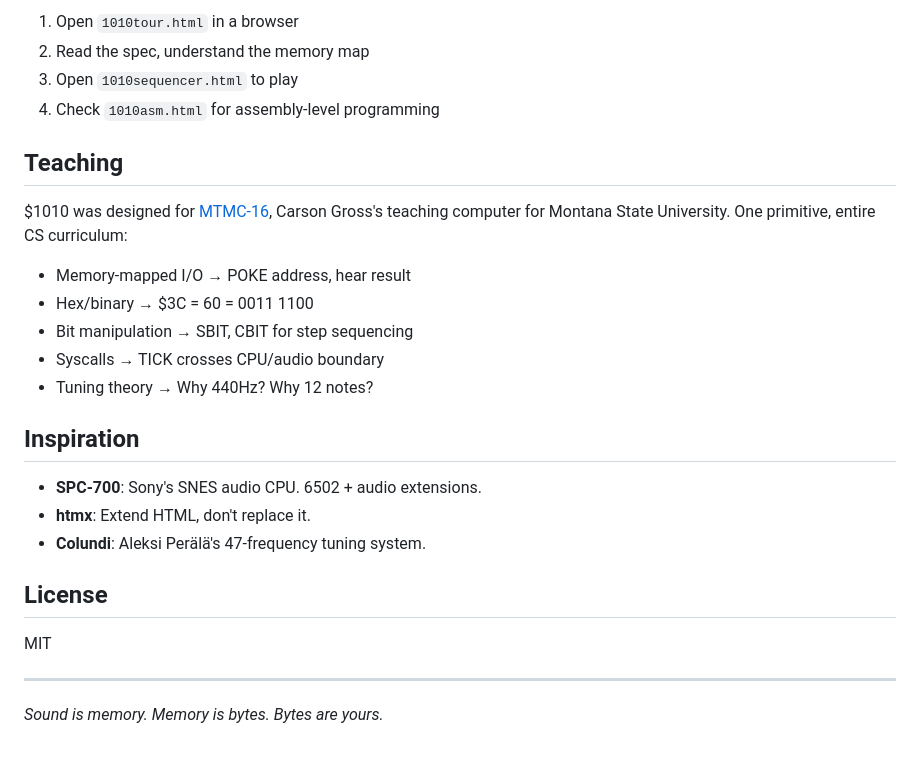
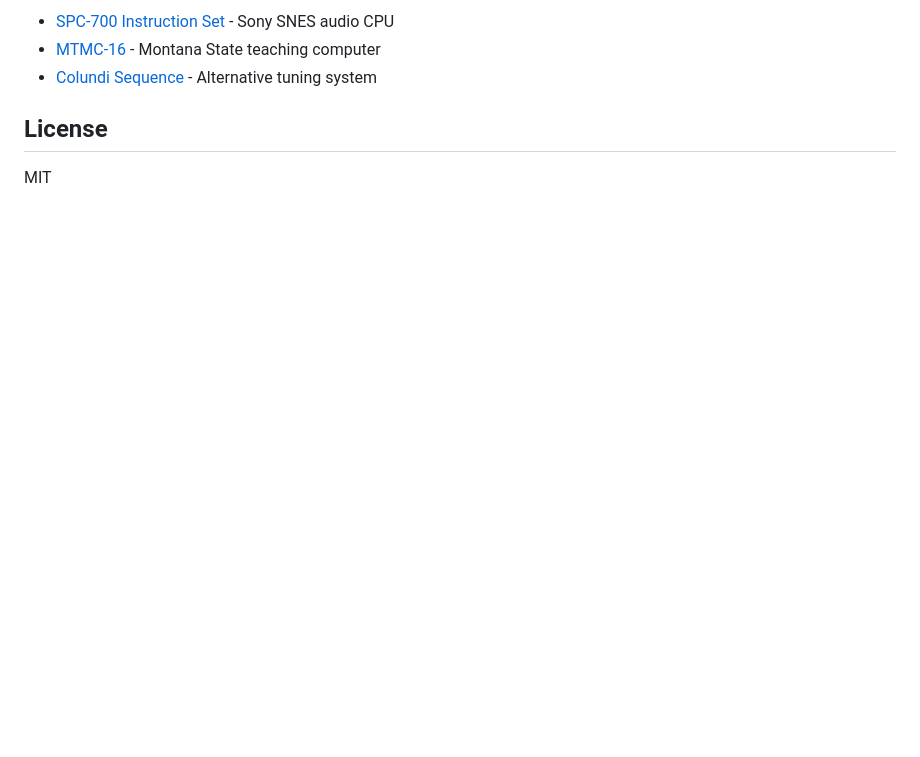
Before and after one commit to semanticentity/1010lang, a Markdown page: README.md, the part around one of its changes. GitHub-like rendering; blank space fills up the shorter version.

```diff
--- a/README.md
+++ b/README.md
@@ -50,29 +146,8 @@ Like htmx extends HTML without replacing it, $1010 extends memory without hiding
 
-1. Open `1010tour.html` in a browser
-2. Read the spec, understand the memory map
-3. Open `1010sequencer.html` to play
-4. Check `1010asm.html` for assembly-level programming
-
-## Teaching
-
-$1010 was designed for [MTMC-16](https://github.com/bigskysoftware/mtmc-16), Carson Gross's teaching computer for Montana State University. One primitive, entire CS curriculum:
-
-- Memory-mapped I/O → POKE address, hear result
-- Hex/binary → $3C = 60 = 0011 1100
-- Bit manipulation → SBIT, CBIT for step sequencing
-- Syscalls → TICK crosses CPU/audio boundary
-- Tuning theory → Why 440Hz? Why 12 notes?
-
-## Inspiration
-
-- **SPC-700**: Sony's SNES audio CPU. 6502 + audio extensions.
-- **htmx**: Extend HTML, don't replace it.
-- **Colundi**: Aleksi Perälä's 47-frequency tuning system.
+- [SPC-700 Instruction Set](https://wiki.superfamicom.org/spc700-reference) - Sony SNES audio CPU
+- [MTMC-16](https://github.com/bigskysoftware/mtmc-16) - Montana State teaching computer
+- [Colundi Sequence](https://daily.bandcamp.com/lists/colundi-aleksi-perala-interview) - Alternative tuning system
 
 ## License
 
 MIT
-
----
-
-*Sound is memory. Memory is bytes. Bytes are yours.*
```
Also changed, not shown: other parts of README.md (+128 -32 lines).
